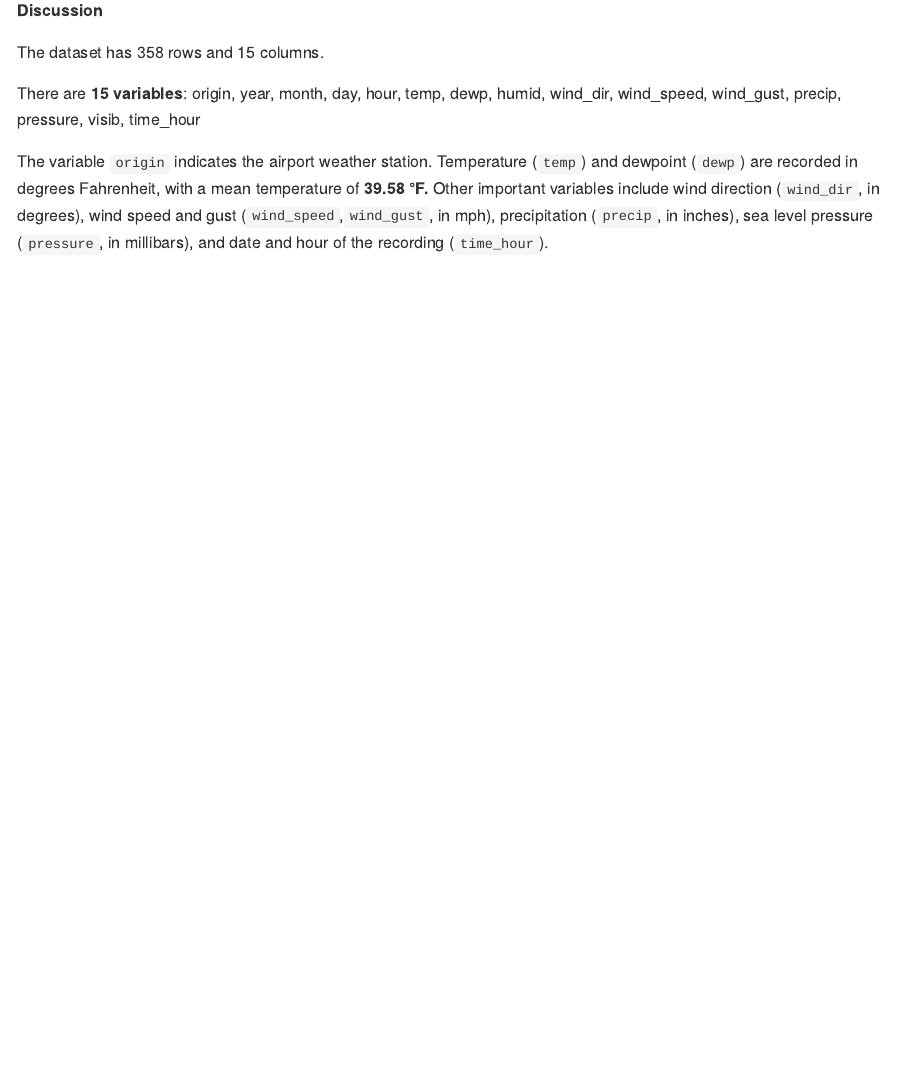
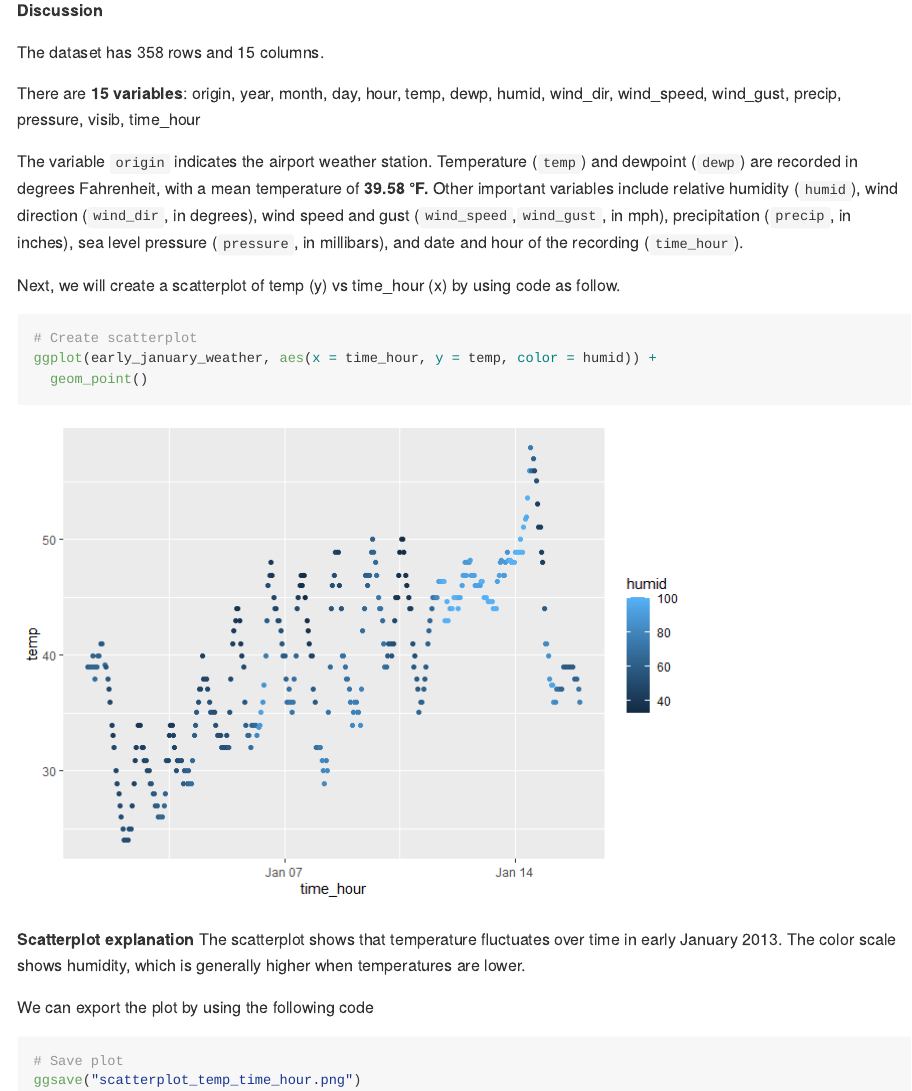
Before and after one commit to NichchaSubdee/p8105_hw1_ns3923, an R Markdown document (p8105_hw1_ns3923.Rmd): the page in a window 1100 px wide, from 830 px down. The pictures show the output file p8105_hw1_ns3923.md that the author committed with the source, drawn offline in the style of GitHub.

Commit message:
Problem 1 Step 5: Create and read scatterplot. Then, export the scatterplot to project directory

````diff
--- a/p8105_hw1_ns3923.Rmd
+++ b/p8105_hw1_ns3923.Rmd
@@ -38,4 +38,22 @@ The dataset has `r nrow(early_january_weather)` rows and `r ncol(early_january_w
 
 There are **15 variables**: `r names(early_january_weather)`
 
-The variable `origin` indicates the airport weather station. Temperature (`temp`) and dewpoint (`dewp`) are recorded in degrees Fahrenheit, with a mean temperature of **`r round(mean(early_january_weather$temp, na.rm = TRUE),2)` °F.** Other important variables include wind direction (`wind_dir`, in degrees), wind speed and gust (`wind_speed`,`wind_gust`, in mph), precipitation (`precip`, in inches), sea level pressure (`pressure`, in millibars), and date and hour of the recording (`time_hour`).
+The variable `origin` indicates the airport weather station. Temperature (`temp`) and dewpoint (`dewp`) are recorded in degrees Fahrenheit, with a mean temperature of **`r round(mean(early_january_weather$temp, na.rm = TRUE),2)` °F.** Other important variables include relative humidity (`humid`), wind direction (`wind_dir`, in degrees), wind speed and gust (`wind_speed`,`wind_gust`, in mph), precipitation (`precip`, in inches), sea level pressure (`pressure`, in millibars), and date and hour of the recording (`time_hour`).
+
+Next, we will create a scatterplot of temp (y) vs time_hour (x) by using code as follow.
+
+```{r}
+# Create scatterplot
+ggplot(early_january_weather, aes(x = time_hour, y = temp, color = humid)) +
+  geom_point()
+
+```
+
+**Scatterplot explanation**
+The scatterplot shows that temperature fluctuates over time in early January 2013. The color scale shows humidity, which is generally higher when temperatures are lower.
+
+We can export the plot by using the following code
+```{r, eval=FALSE}
+# Save plot
+ggsave("scatterplot_temp_time_hour.png")
+```
````
Also changed, not shown: p8105_hw1_ns3923.md, p8105_hw1_ns3923_files/figure-gfm/unnamed-chunk-4-1.png (added), scatterplot_temp_time_hour.png (added).
